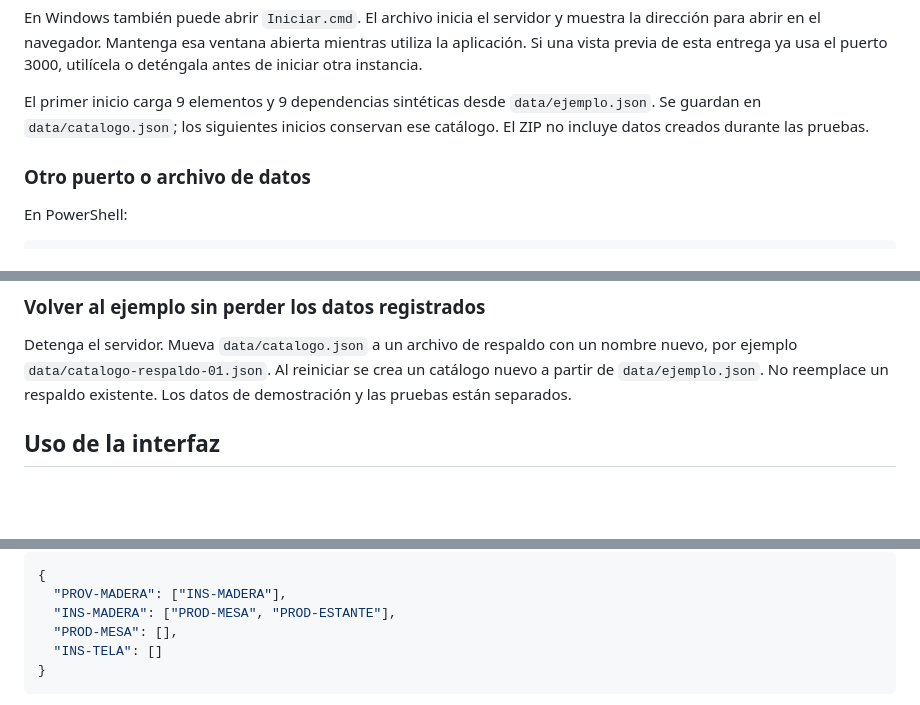
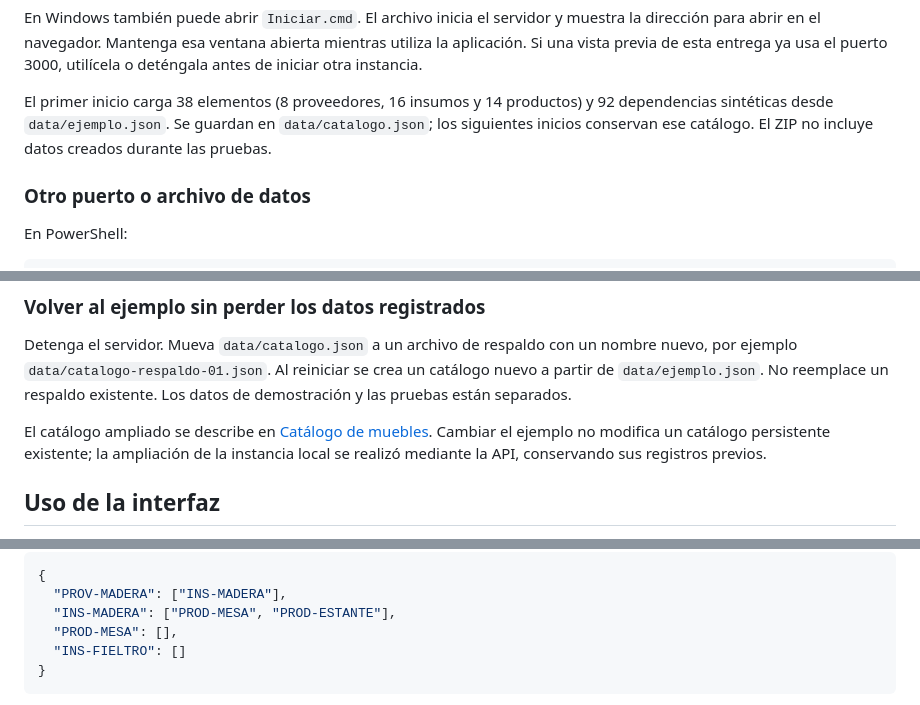
Before and after one commit to juanmonsalve263511/abastecepyme, a Markdown page: README.md, 3 parts joined by grey strips. Drawn GitHub-style; blank space fills up the shorter version.

Commit message:
Actualizar README con el catálogo ampliado

````diff
--- a/README.md
+++ b/README.md
@@ -21,7 +21,7 @@ npm start
 
 En Windows también puede abrir `Iniciar.cmd`. El archivo inicia el servidor y muestra la dirección para abrir en el navegador. Mantenga esa ventana abierta mientras utiliza la aplicación. Si una vista previa de esta entrega ya usa el puerto 3000, utilícela o deténgala antes de iniciar otra instancia.
 
-El primer inicio carga 9 elementos y 9 dependencias sintéticas desde `data/ejemplo.json`. Se guardan en `data/catalogo.json`; los siguientes inicios conservan ese catálogo. El ZIP no incluye datos creados durante las pruebas.
+El primer inicio carga 38 elementos (8 proveedores, 16 insumos y 14 productos) y 92 dependencias sintéticas desde `data/ejemplo.json`. Se guardan en `data/catalogo.json`; los siguientes inicios conservan ese catálogo. El ZIP no incluye datos creados durante las pruebas.
 
 ### Otro puerto o archivo de datos
 
@@ -38,6 +38,8 @@ Abra el puerto elegido. Ambas variables son opcionales; `DATA_FILE` se resuelve
 ### Volver al ejemplo sin perder los datos registrados
 
 Detenga el servidor. Mueva `data/catalogo.json` a un archivo de respaldo con un nombre nuevo, por ejemplo `data/catalogo-respaldo-01.json`. Al reiniciar se crea un catálogo nuevo a partir de `data/ejemplo.json`. No reemplace un respaldo existente. Los datos de demostración y las pruebas están separados.
+
+El catálogo ampliado se describe en [Catálogo de muebles](docs/catalogo-muebles.md). Cambiar el ejemplo no modifica un catálogo persistente existente; la ampliación de la instancia local se realizó mediante la API, conservando sus registros previos.
 
 ## Uso de la interfaz
 
@@ -83,7 +85,7 @@ Ejemplo parcial:
   "PROV-MADERA": ["INS-MADERA"],
   "INS-MADERA": ["PROD-MESA", "PROD-ESTANTE"],
   "PROD-MESA": [],
-  "INS-TELA": []
+  "INS-FIELTRO": []
 }
 ```
 
````
